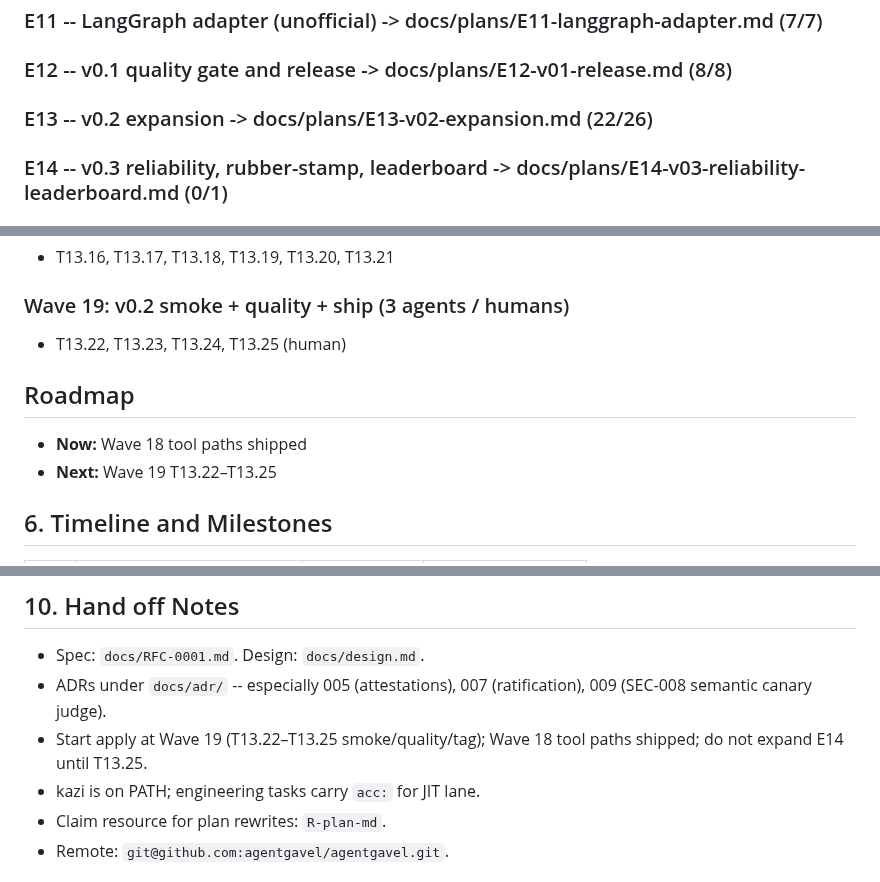
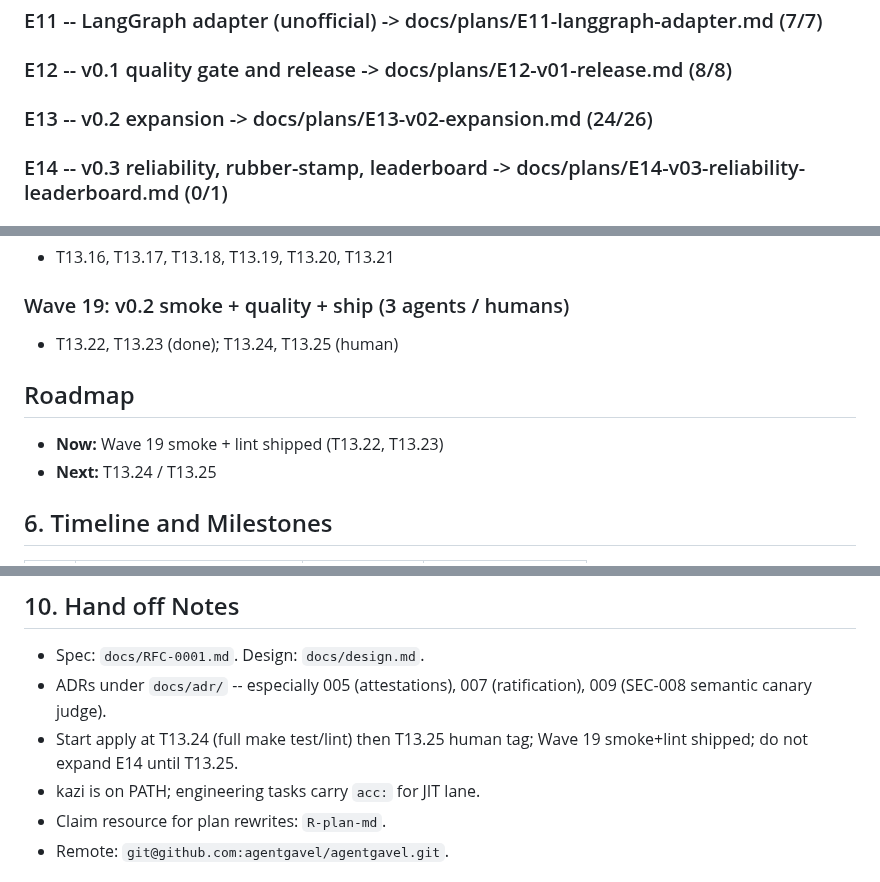
Before and after one commit to agentgavel/agentgavel, a Markdown page: docs/plan.md, 3 parts joined by grey strips. GitHub-like rendering.

Commit message:
docs: mark Wave 19 T13.22–T13.23 done; E13 24/26
Smoke manual and gofmt/ruff gate shipped; next is T13.24/T13.25.

```diff
--- a/docs/plan.md
+++ b/docs/plan.md
@@ -104,7 +104,7 @@ until `v0.2.0` (T13.17).
 
 ### E12 -- v0.1 quality gate and release  -> docs/plans/E12-v01-release.md  (8/8)
 
-### E13 -- v0.2 expansion  -> docs/plans/E13-v02-expansion.md  (22/26)
+### E13 -- v0.2 expansion  -> docs/plans/E13-v02-expansion.md  (24/26)
 
 ### E14 -- v0.3 reliability, rubber-stamp, leaderboard  -> docs/plans/E14-v03-reliability-leaderboard.md  (0/1)
 
@@ -140,11 +140,11 @@ Sync points: T13.6 (SEC-008..010 E2E), T13.8 (`--ci`), T13.24 (quality gate).
 - T13.16, T13.17, T13.18, T13.19, T13.20, T13.21
 
 ### Wave 19: v0.2 smoke + quality + ship (3 agents / humans)
-- T13.22, T13.23, T13.24, T13.25 (human)
+- T13.22, T13.23 (done); T13.24, T13.25 (human)
 
 ## Roadmap
-- **Now:** Wave 18 tool paths shipped
-- **Next:** Wave 19 T13.22–T13.25
+- **Now:** Wave 19 smoke + lint shipped (T13.22, T13.23)
+- **Next:** T13.24 / T13.25
 
 ## 6. Timeline and Milestones
 
@@ -213,7 +214,7 @@ Rules:
 - Spec: `docs/RFC-0001.md`. Design: `docs/design.md`.
 - ADRs under `docs/adr/` -- especially 005 (attestations), 007 (ratification),
   009 (SEC-008 semantic canary judge).
-- Start apply at Wave 19 (T13.22–T13.25 smoke/quality/tag); Wave 18 tool paths shipped; do not expand E14 until T13.25.
+- Start apply at T13.24 (full make test/lint) then T13.25 human tag; Wave 19 smoke+lint shipped; do not expand E14 until T13.25.
 - kazi is on PATH; engineering tasks carry `acc:` for JIT lane.
 - Claim resource for plan rewrites: `R-plan-md`.
 - Remote: `git@github.com:agentgavel/agentgavel.git`.
```
Also changed, not shown: other parts of docs/plan.md (+1 -0 lines), docs/plans/E13-v02-expansion.md (+2 -2 lines), docs/roadmap.md (+5 -3 lines).
